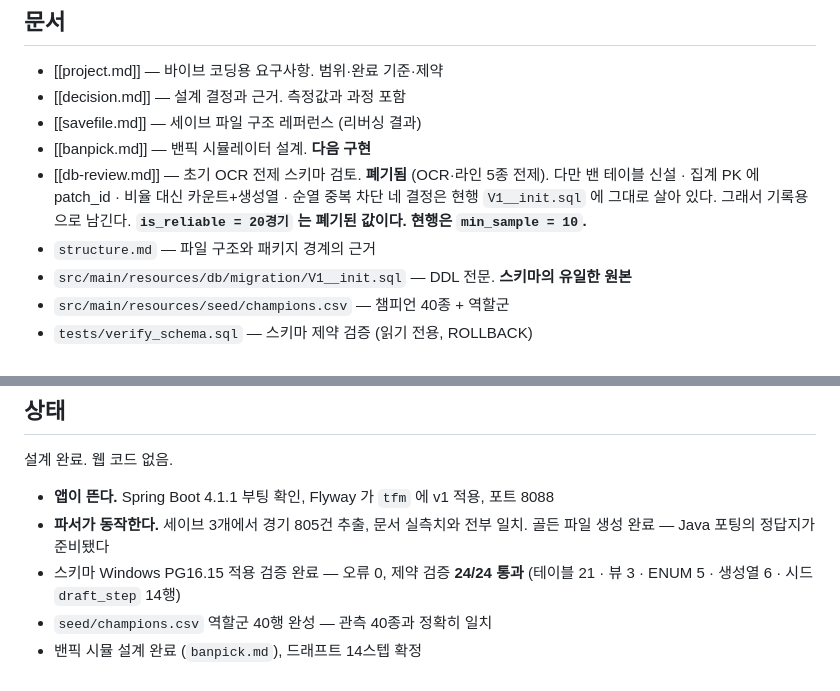
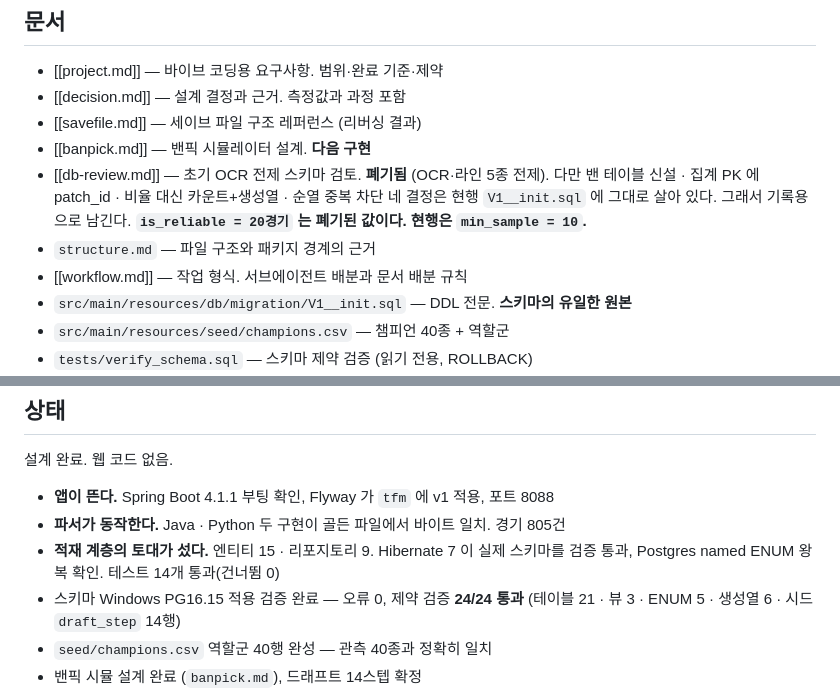
Before and after one commit to Gonu19/TeamFightManger, a Markdown page: teamFighterManger.README.md, 2 parts joined by grey strips. GitHub-like rendering.

```diff
--- a/teamFighterManger.README.md
+++ b/teamFighterManger.README.md
@@ -24,6 +24,7 @@ tags: [teamfight-manager, database, data-analysis, spring-boot]
   네 결정은 현행 `V1__init.sql` 에 그대로 살아 있다. 그래서 기록용으로 남긴다.
   **`is_reliable = 20경기` 는 폐기된 값이다. 현행은 `min_sample = 10`.**
 - `structure.md` — 파일 구조와 패키지 경계의 근거
+- [[workflow.md]] — 작업 형식. 서브에이전트 배분과 문서 배분 규칙
 - `src/main/resources/db/migration/V1__init.sql` — DDL 전문. **스키마의 유일한 원본**
 - `src/main/resources/seed/champions.csv` — 챔피언 40종 + 역할군
 - `tests/verify_schema.sql` — 스키마 제약 검증 (읽기 전용, ROLLBACK)
@@ -67,8 +68,9 @@ tags: [teamfight-manager, database, data-analysis, spring-boot]
 설계 완료. 웹 코드 없음.
 
 - **앱이 뜬다.** Spring Boot 4.1.1 부팅 확인, Flyway 가 `tfm` 에 v1 적용, 포트 8088
-- **파서가 동작한다.** 세이브 3개에서 경기 805건 추출, 문서 실측치와 전부 일치.
-  골든 파일 생성 완료 — Java 포팅의 정답지가 준비됐다
+- **파서가 동작한다.** Java · Python 두 구현이 골든 파일에서 바이트 일치. 경기 805건
+- **적재 계층의 토대가 섰다.** 엔티티 15 · 리포지토리 9. Hibernate 7 이 실제 스키마를 검증 통과,
+  Postgres named ENUM 왕복 확인. 테스트 14개 통과(건너뜀 0)
 - 스키마 Windows PG16.15 적용 검증 완료 — 오류 0, 제약 검증 **24/24 통과**
   (테이블 21 · 뷰 3 · ENUM 5 · 생성열 6 · 시드 `draft_step` 14행)
 - `seed/champions.csv` 역할군 40행 완성 — 관측 40종과 정확히 일치
```
Also changed, not shown: workflow.md (+11 -0 lines).
